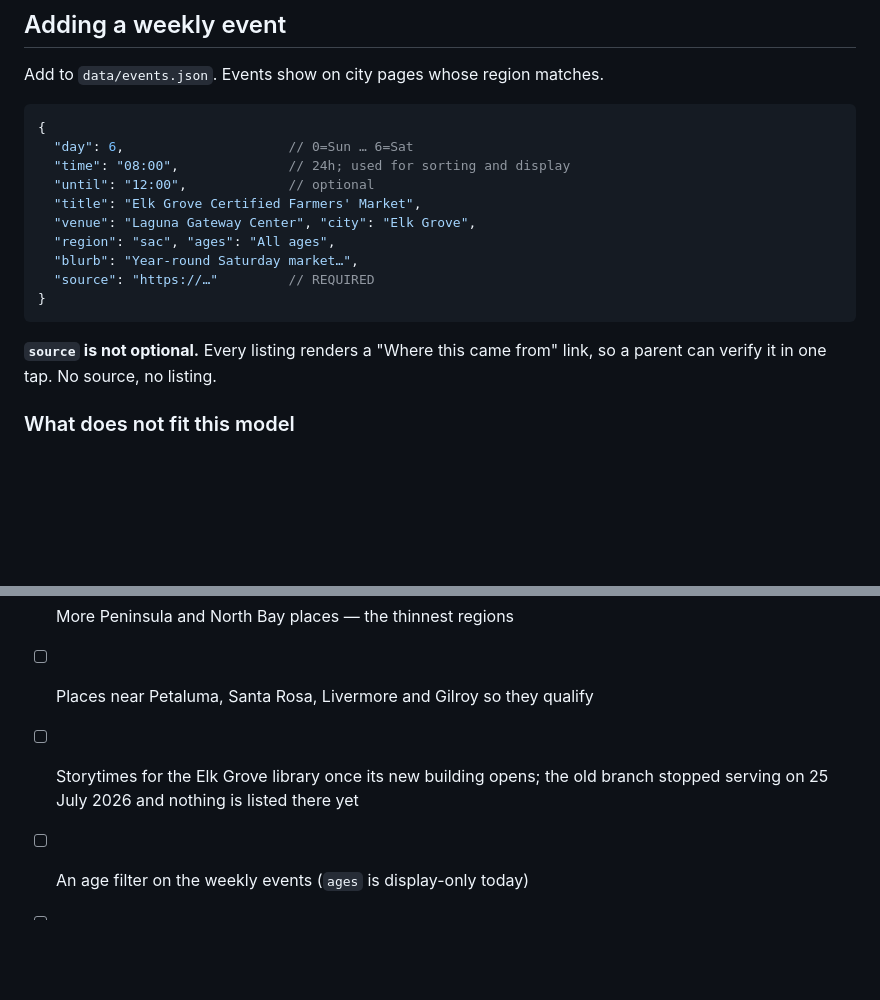
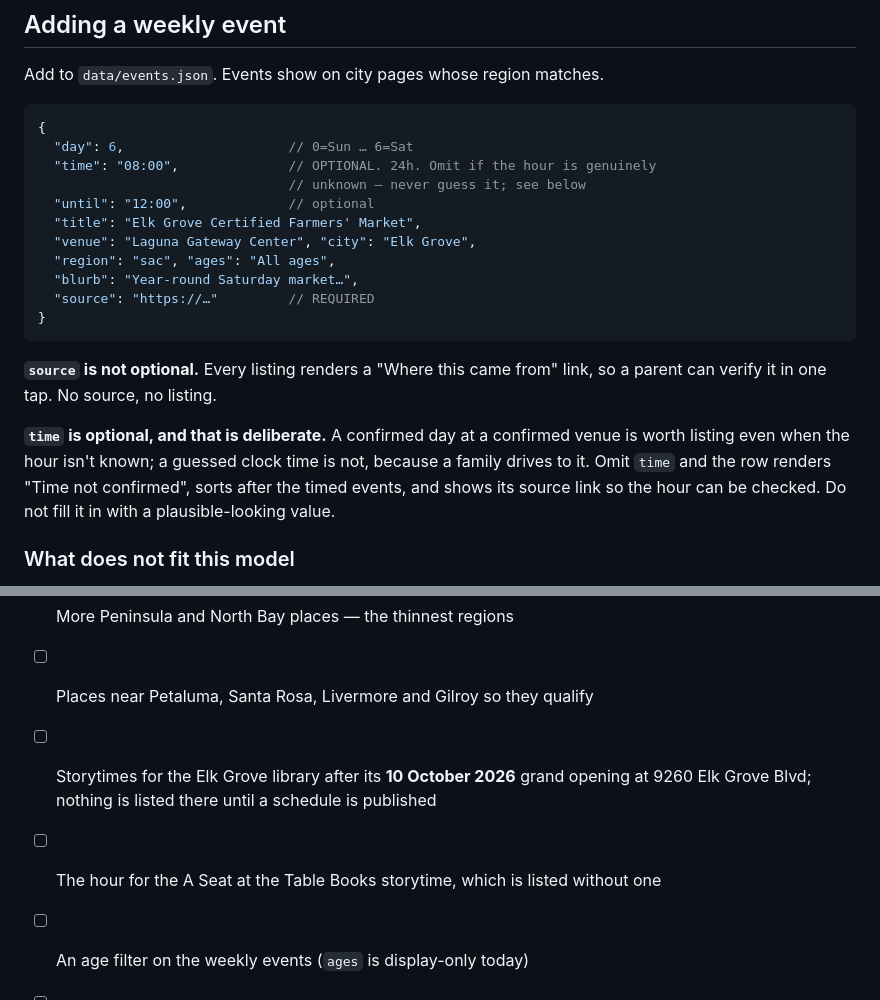
Before and after one commit to mingleiw/kidventures, a Markdown page: README.md, 2 parts joined by grey strips. Drawn GitHub-style; blank space fills up the shorter version.

Commit message:
Document that event time is optional
The event schema in README is a code block rather than a table, so an
earlier edit aimed at a table row silently did nothing and the optional
time field went undocumented while the code already supported it.

Also records the Elk Grove library's 10 October 2026 opening date, and
adds the missing storytime hour as a follow-up rather than leaving it
as an unexplained gap in the data.

Co-Authored-By: Claude Opus 5 <noreply@anthropic.com>
Claude-Session: https://claude.ai/code/session_01UteJT1MiFs3Gf6wpof8pzR

````diff
--- a/README.md
+++ b/README.md
@@ -121,7 +121,8 @@ Add to `data/events.json`. Events show on city pages whose region matches.
 ```jsonc
 {
   "day": 6,                     // 0=Sun … 6=Sat
-  "time": "08:00",              // 24h; used for sorting and display
+  "time": "08:00",              // OPTIONAL. 24h. Omit if the hour is genuinely
+                                // unknown — never guess it; see below
   "until": "12:00",             // optional
   "title": "Elk Grove Certified Farmers' Market",
   "venue": "Laguna Gateway Center", "city": "Elk Grove",
@@ -133,6 +134,12 @@ Add to `data/events.json`. Events show on city pages whose region matches.
 
 **`source` is not optional.** Every listing renders a "Where this came from"
 link, so a parent can verify it in one tap. No source, no listing.
+
+**`time` is optional, and that is deliberate.** A confirmed day at a confirmed
+venue is worth listing even when the hour isn't known; a guessed clock time is
+not, because a family drives to it. Omit `time` and the row renders "Time not
+confirmed", sorts after the timed events, and shows its source link so the hour
+can be checked. Do not fill it in with a plausible-looking value.
 
 ### What does not fit this model
 
@@ -197,7 +204,10 @@ traffic tracks whether these pages are worth indexing, and that is exactly what
 
 - [ ] More Peninsula and North Bay places — the thinnest regions
 - [ ] Places near Petaluma, Santa Rosa, Livermore and Gilroy so they qualify
-- [ ] Storytimes for the Elk Grove library once its new building opens; the old
-      branch stopped serving on 25 July 2026 and nothing is listed there yet
+- [ ] Storytimes for the Elk Grove library after its **10 October 2026** grand
+      opening at 9260 Elk Grove Blvd; nothing is listed there until a schedule
+      is published
+- [ ] The hour for the A Seat at the Table Books storytime, which is listed
+      without one
 - [ ] An age filter on the weekly events (`ages` is display-only today)
 - [ ] Per-city `<title>` tuning if search traffic ever becomes the goal
````
